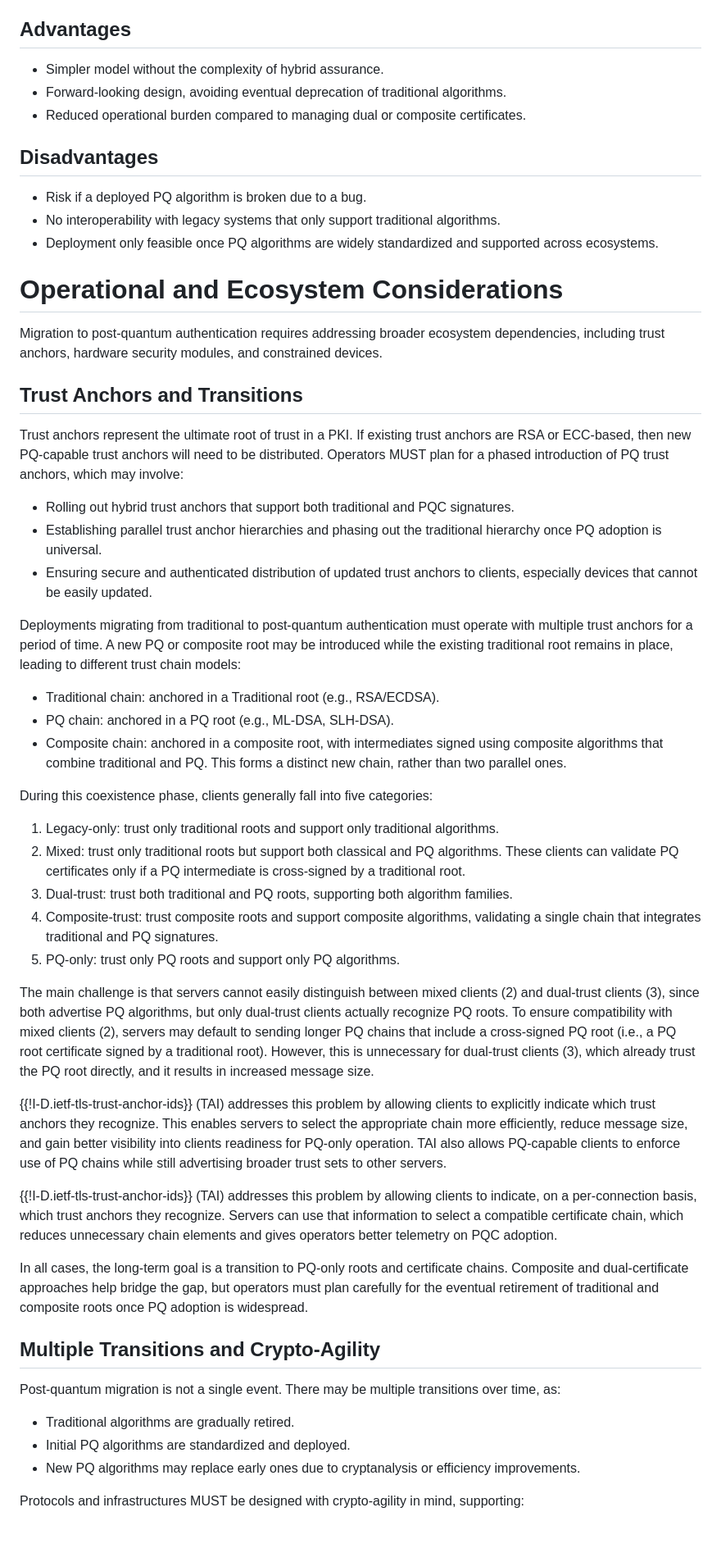
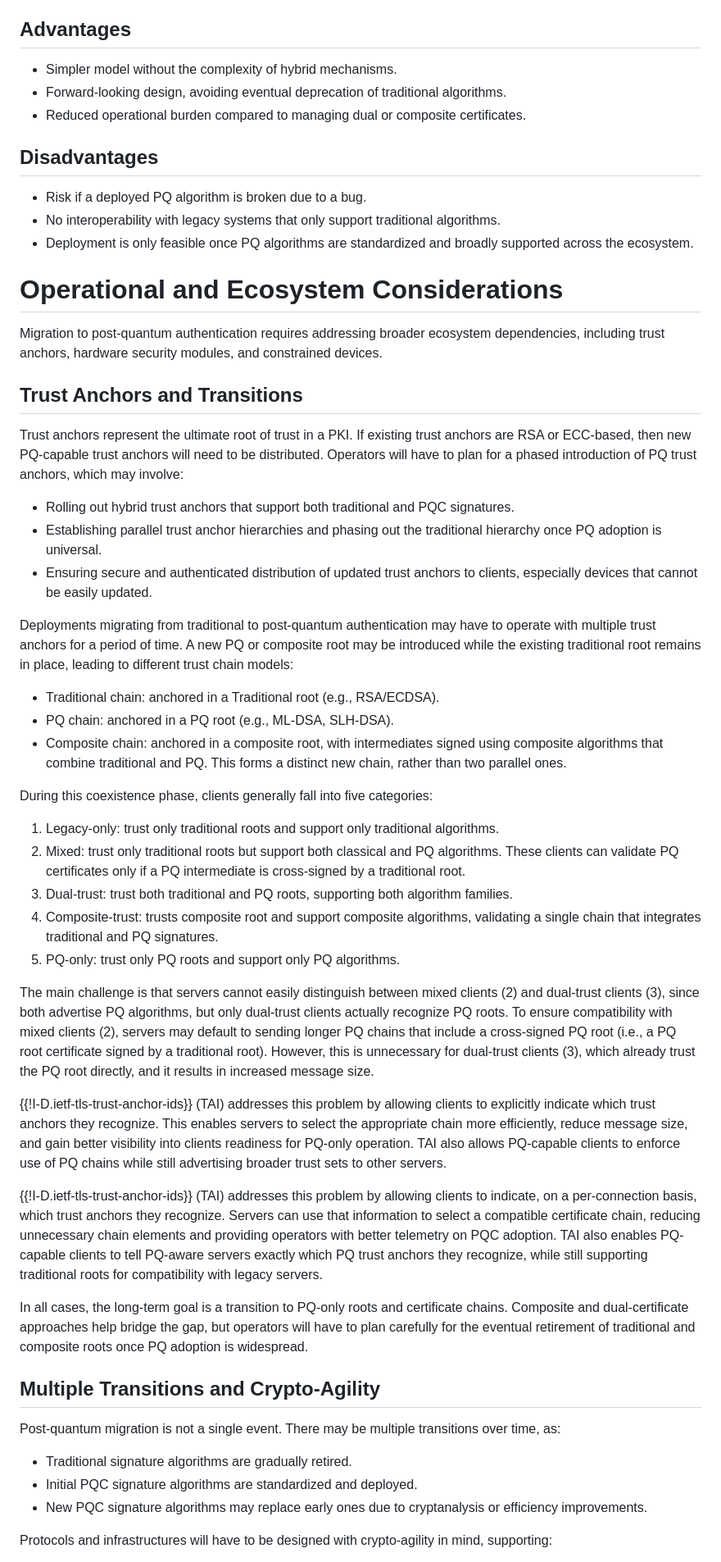
Before and after one commit to tireddy2/pqc-cert-guidance, a Markdown page: draft-reddy-pquip-pqc-signature-migration.md, the part around the change printed below. Shown: that part at 82% size. Drawn GitHub-style; blank space fills up the shorter version.

```diff
--- a/draft-reddy-pquip-pqc-signature-migration.md
+++ b/draft-reddy-pquip-pqc-signature-migration.md
@@ -171,7 +166,7 @@ only a post-quantum algorithm and provide no fallback to traditional algorithms.
 
 ## Advantages
 
-* Simpler model without the complexity of hybrid assurance.
+* Simpler model without the complexity of hybrid mechanisms.
 * Forward-looking design, avoiding eventual deprecation of traditional
   algorithms.
 * Reduced operational burden compared to managing dual or composite certificates.
@@ -181,8 +176,8 @@ only a post-quantum algorithm and provide no fallback to traditional algorithms.
 * Risk if a deployed PQ algorithm is broken due to a bug.
 * No interoperability with legacy systems that only support traditional
   algorithms.
-* Deployment only feasible once PQ algorithms are widely standardized and
-  supported across ecosystems.
+* Deployment is only feasible once PQ algorithms are standardized and
+  broadly supported across the ecosystem.
 
 # Operational and Ecosystem Considerations
 
@@ -194,7 +189,7 @@ and constrained devices.
 
 Trust anchors represent the ultimate root of trust in a PKI. If existing
 trust anchors are RSA or ECC-based, then new PQ-capable trust anchors will
-need to be distributed. Operators MUST plan for a phased introduction of
+need to be distributed. Operators will have to plan for a phased introduction of
 PQ trust anchors, which may involve:
 
 * Rolling out hybrid trust anchors that support both traditional and PQC
@@ -205,7 +200,7 @@ PQ trust anchors, which may involve:
   to clients, especially devices that cannot be easily updated.
 
 Deployments migrating from traditional to post-quantum authentication
-must operate with multiple trust anchors for a period of time. A new PQ
+may have to operate with multiple trust anchors for a period of time. A new PQ
 or composite root may be introduced while the existing traditional root
 remains in place, leading to different trust chain models:
 
@@ -224,7 +219,7 @@ During this coexistence phase, clients generally fall into five categories:
    intermediate is cross-signed by a traditional root.
 3. Dual-trust: trust both traditional and PQ roots, supporting both
    algorithm families.
-4. Composite-trust: trust composite roots and support composite
+4. Composite-trust: trusts composite root and support composite
    algorithms, validating a single chain that integrates traditional and PQ
    signatures.
 5. PQ-only: trust only PQ roots and support only PQ algorithms.
@@ -245,15 +240,17 @@ reduce message size, and gain better visibility into clients readiness for
 PQ-only operation. TAI also allows PQ-capable clients to enforce use of PQ
 chains while still advertising broader trust sets to other servers.
 
-{{!I-D.ietf-tls-trust-anchor-ids}} (TAI) addresses this problem by
-allowing clients to indicate, on a per-connection basis, which trust
-anchors they recognize. Servers can use that information to select a
-compatible certificate chain, which reduces unnecessary chain elements
-and gives operators better telemetry on PQC adoption.
+{{!I-D.ietf-tls-trust-anchor-ids}} (TAI) addresses this problem by allowing
+clients to indicate, on a per-connection basis, which trust anchors they
+recognize. Servers can use that information to select a compatible certificate
+chain, reducing unnecessary chain elements and providing operators with better
+telemetry on PQC adoption. TAI also enables PQ-capable clients to tell PQ-aware
+servers exactly which PQ trust anchors they recognize, while still supporting
+traditional roots for compatibility with legacy servers.
 
 In all cases, the long-term goal is a transition to PQ-only roots and
 certificate chains. Composite and dual-certificate approaches help bridge
-the gap, but operators must plan carefully for the eventual retirement of
+the gap, but operators will have to plan carefully for the eventual retirement of
 traditional and composite roots once PQ adoption is widespread.
 
 ## Multiple Transitions and Crypto-Agility
@@ -261,11 +258,11 @@ traditional and composite roots once PQ adoption is widespread.
 Post-quantum migration is not a single event. There may be multiple
 transitions over time, as:
 
-* Traditional algorithms are gradually retired.
-* Initial PQ algorithms are standardized and deployed.
-* New PQ algorithms may replace early ones due to cryptanalysis or
+* Traditional signature algorithms are gradually retired.
+* Initial PQC signature algorithms are standardized and deployed.
+* New PQC signature algorithms may replace early ones due to cryptanalysis or
   efficiency improvements.
 
-Protocols and infrastructures MUST be designed with crypto-agility in mind,
+Protocols and infrastructures will have to be designed with crypto-agility in mind,
 supporting:
 
```
Also changed, not shown: other parts of draft-reddy-pquip-pqc-signature-migration.md (+60 -63 lines).
